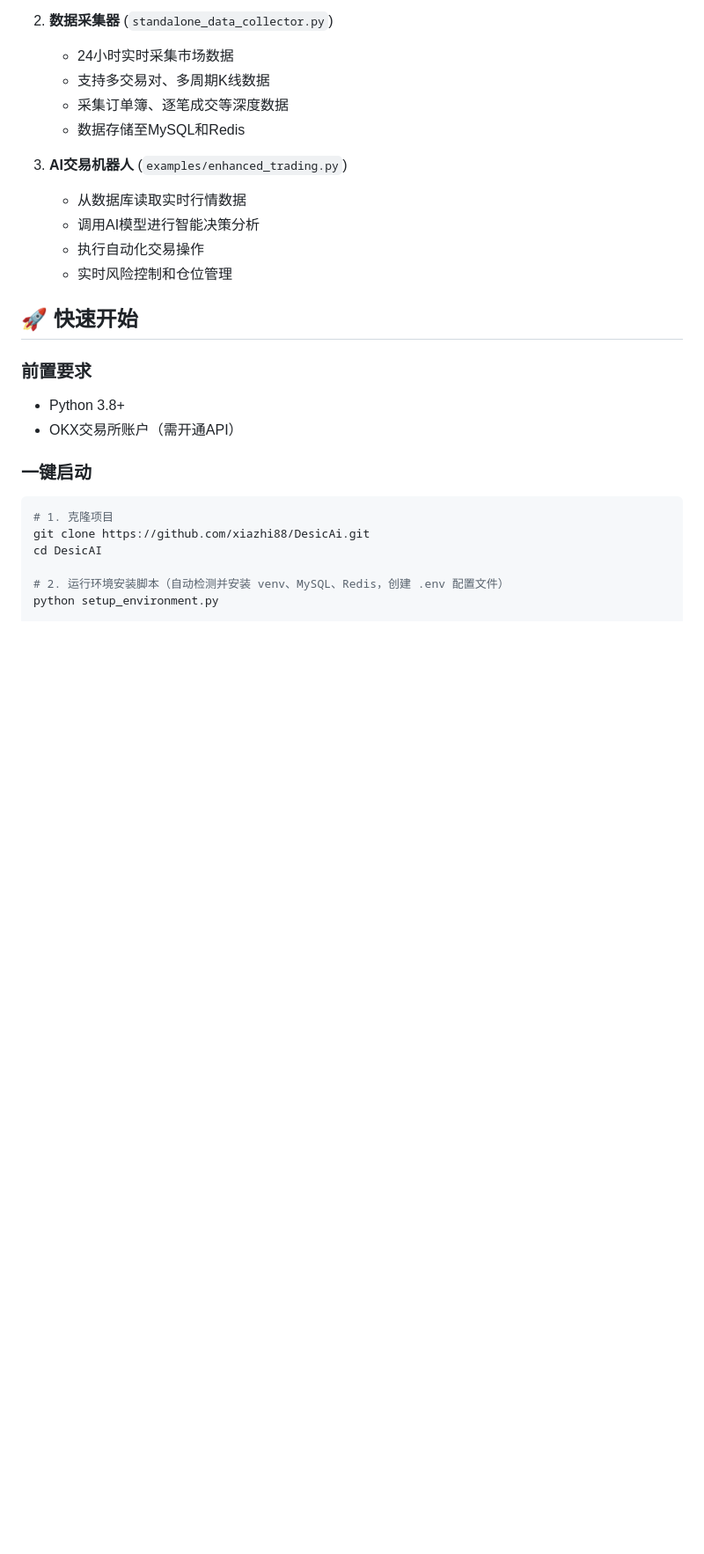
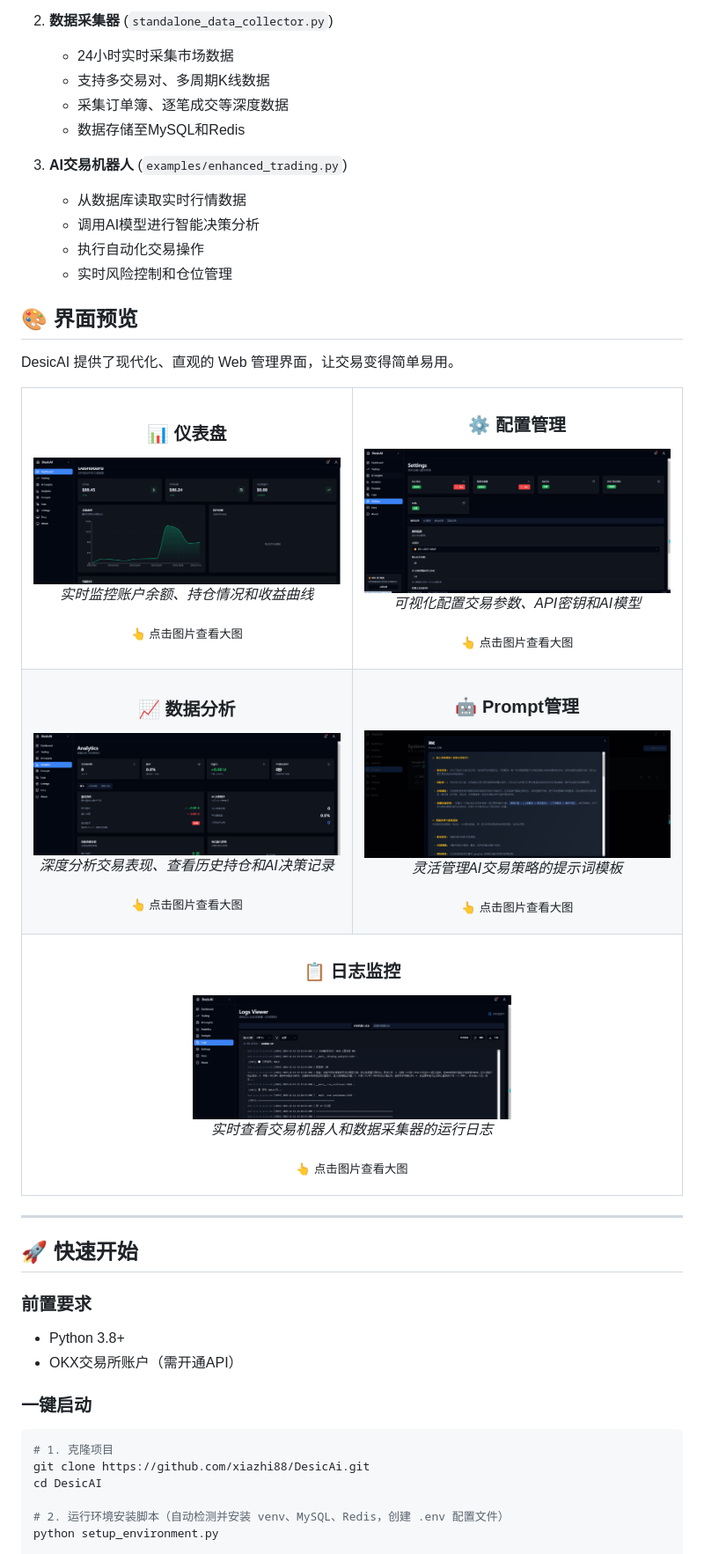
Before and after one commit to xiazhi88/DesicAi, a Markdown page: README.md, the part around the change printed below. Shown: that part at 88% size. Drawn GitHub-style; pictures changed too: static/Preview/analytics.png (added), static/Preview/dashboard.png (added), static/Preview/logs.png (added); blank space fills up the shorter version.

Commit message:
更新README

```diff
--- a/README.md
+++ b/README.md
@@ -154,6 +155,61 @@ DesicAI 由三个核心组件组成：
    - 调用AI模型进行智能决策分析
    - 执行自动化交易操作
    - 实时风险控制和仓位管理
+
+## 🎨 界面预览
+
+DesicAI 提供了现代化、直观的 Web 管理界面，让交易变得简单易用。
+
+<table>
+  <tr>
+    <td width="50%">
+      <h3 align="center">📊 仪表盘</h3>
+      <a href="static/Preview/dashboard.png" target="_blank">
+        <img src="static/Preview/dashboard.png" alt="仪表盘界面" width="100%">
+      </a>
+      <p align="center"><i>实时监控账户余额、持仓情况和收益曲线</i></p>
+      <p align="center"><sub>👆 点击图片查看大图</sub></p>
+    </td>
+    <td width="50%">
+      <h3 align="center">⚙️ 配置管理</h3>
+      <a href="static/Preview/settings.png" target="_blank">
+        <img src="static/Preview/settings.png" alt="配置界面" width="100%">
+      </a>
+      <p align="center"><i>可视化配置交易参数、API密钥和AI模型</i></p>
+      <p align="center"><sub>👆 点击图片查看大图</sub></p>
+    </td>
+  </tr>
+  <tr>
+    <td width="50%">
+      <h3 align="center">📈 数据分析</h3>
+      <a href="static/Preview/analytics.png" target="_blank">
+        <img src="static/Preview/analytics.png" alt="分析界面" width="100%">
+      </a>
+      <p align="center"><i>深度分析交易表现、查看历史持仓和AI决策记录</i></p>
+      <p align="center"><sub>👆 点击图片查看大图</sub></p>
+    </td>
+    <td width="50%">
+      <h3 align="center">🤖 Prompt管理</h3>
+      <a href="static/Preview/prompts.png" target="_blank">
+        <img src="static/Preview/prompts.png" alt="Prompt管理界面" width="100%">
+      </a>
+      <p align="center"><i>灵活管理AI交易策略的提示词模板</i></p>
+      <p align="center"><sub>👆 点击图片查看大图</sub></p>
+    </td>
+  </tr>
+  <tr>
+    <td colspan="2" align="center">
+      <h3 align="center">📋 日志监控</h3>
+      <a href="static/Preview/logs.png" target="_blank">
+        <img src="static/Preview/logs.png" alt="日志界面" width="50%">
+      </a>
+      <p align="center"><i>实时查看交易机器人和数据采集器的运行日志</i></p>
+      <p align="center"><sub>👆 点击图片查看大图</sub></p>
+    </td>
+  </tr>
+</table>
+
+---
 
 ## 🚀 快速开始
 
```
Also changed, not shown: other parts of README.md (+1 -0 lines).
